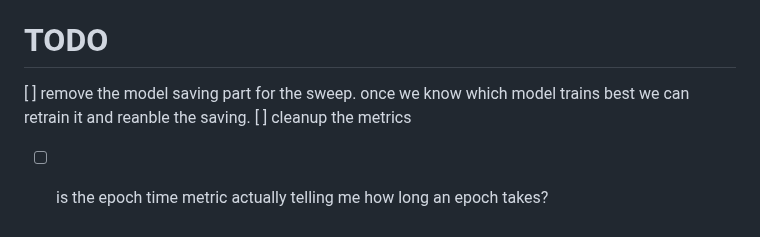
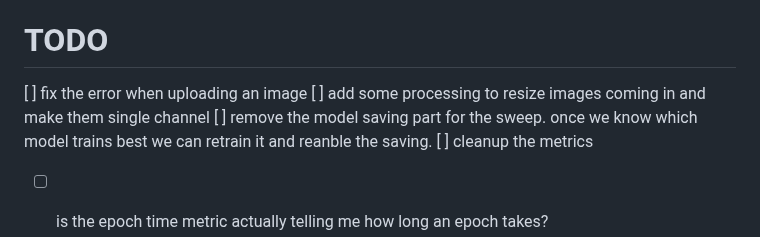
Before and after one commit to timholds/font-familiarity, a Markdown page: README.md, the part around the change. Rendered like a GitHub page.

Commit message:
add couple todos

```diff
--- a/README.md
+++ b/README.md
@@ -201,6 +201,8 @@ Imagine the space of image augmentations that would be helpful if we wanted to l
 [ ] Compare my model to a LoRA of gemmapali or a multimodal llama
 
 # TODO
+[ ] fix the error when uploading an image
+[ ] add some processing to resize images coming in and make them single channel
 [ ] remove the model saving part for the sweep. once we know which model trains best we can retrain it and reanble the saving.
 [ ] cleanup the metrics
 - [ ] is the epoch time metric actually telling me how long an epoch takes?
```
